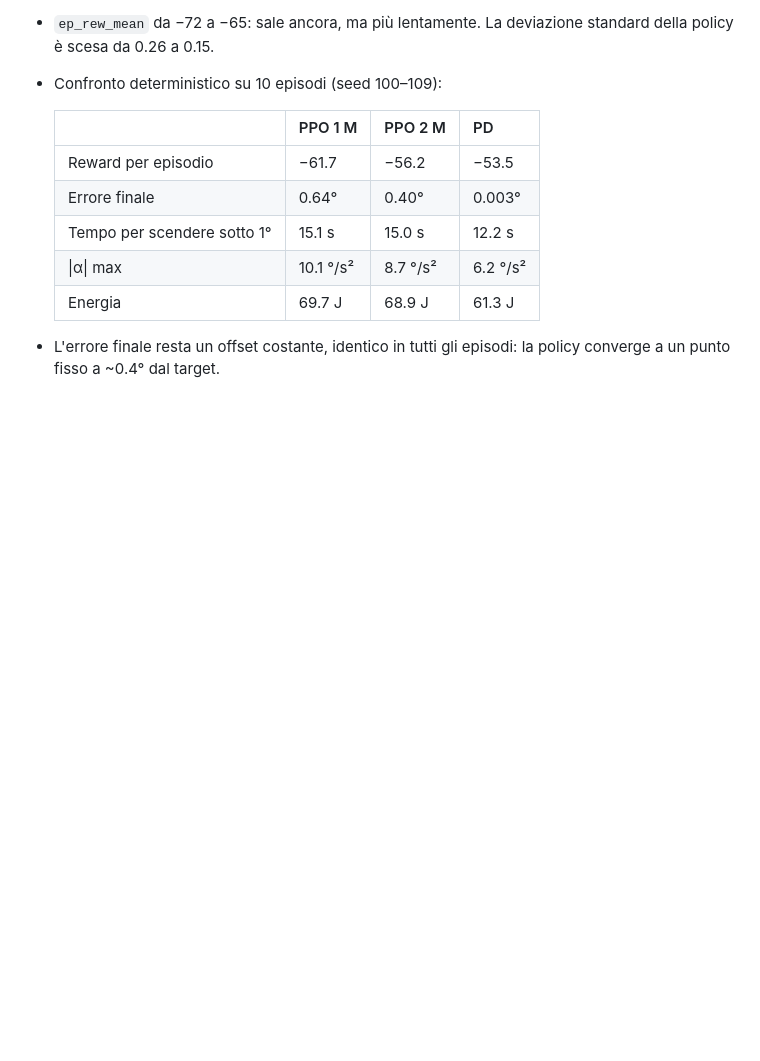
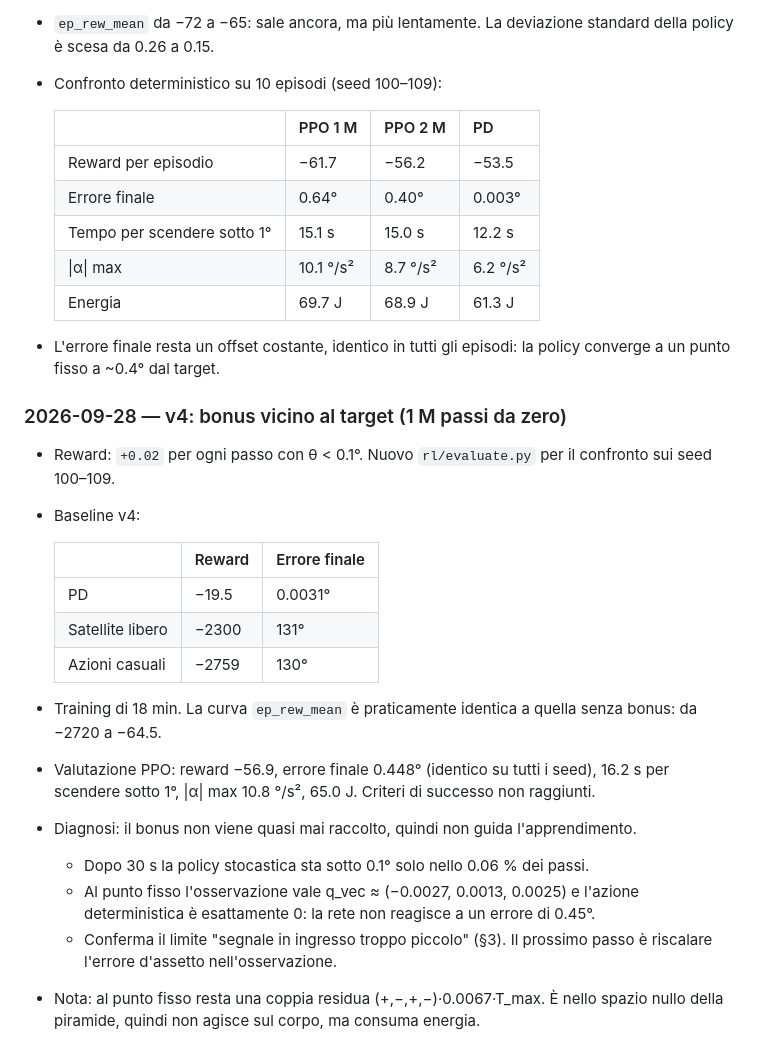
Before and after one commit to Maurizio19hub/satSim, a Markdown page: rl/README.md, the part around the change. GitHub-like rendering; blank space fills up the shorter version.

Commit message:
RL README: risultati del training v4 con bonus
Co-Authored-By: Claude Opus 5.5 <noreply@anthropic.com>
Claude-Session: https://claude.ai/code/session_01NBetN2uKzmX1QuMjxUeVzr

```diff
--- a/rl/README.md
+++ b/rl/README.md
@@ -301,3 +301,21 @@ Circa metà del tempo è la fisica: ~1.2 ms per passo, con 5 valutazioni delle d
   | Energia | 69.7 J | 68.9 J | 61.3 J |
 
 - L'errore finale resta un offset costante, identico in tutti gli episodi: la policy converge a un punto fisso a ~0.4° dal target.
+
+### 2026-09-28 — v4: bonus vicino al target (1 M passi da zero)
+- Reward: `+0.02` per ogni passo con θ < 0.1°. Nuovo `rl/evaluate.py` per il confronto sui seed 100–109.
+- Baseline v4:
+
+  | | Reward | Errore finale |
+  |---|---|---|
+  | PD | −19.5 | 0.0031° |
+  | Satellite libero | −2300 | 131° |
+  | Azioni casuali | −2759 | 130° |
+
+- Training di 18 min. La curva `ep_rew_mean` è praticamente identica a quella senza bonus: da −2720 a −64.5.
+- Valutazione PPO: reward −56.9, errore finale 0.448° (identico su tutti i seed), 16.2 s per scendere sotto 1°, \|α\| max 10.8 °/s², 65.0 J. Criteri di successo non raggiunti.
+- Diagnosi: il bonus non viene quasi mai raccolto, quindi non guida l'apprendimento.
+  - Dopo 30 s la policy stocastica sta sotto 0.1° solo nello 0.06 % dei passi.
+  - Al punto fisso l'osservazione vale q_vec ≈ (−0.0027, 0.0013, 0.0025) e l'azione deterministica è esattamente 0: la rete non reagisce a un errore di 0.45°.
+  - Conferma il limite "segnale in ingresso troppo piccolo" (§3). Il prossimo passo è riscalare l'errore d'assetto nell'osservazione.
+- Nota: al punto fisso resta una coppia residua (+,−,+,−)·0.0067·T_max. È nello spazio nullo della piramide, quindi non agisce sul corpo, ma consuma energia.
```
